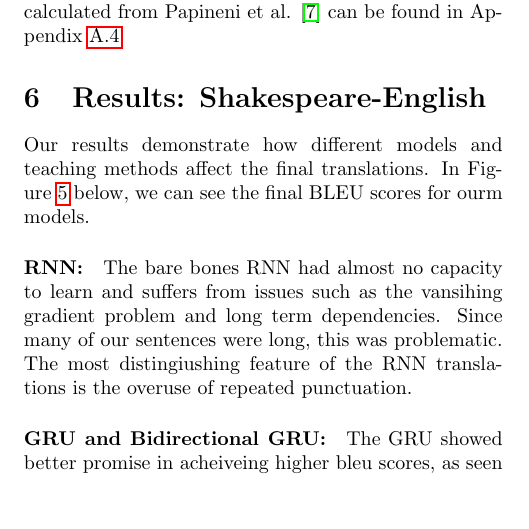
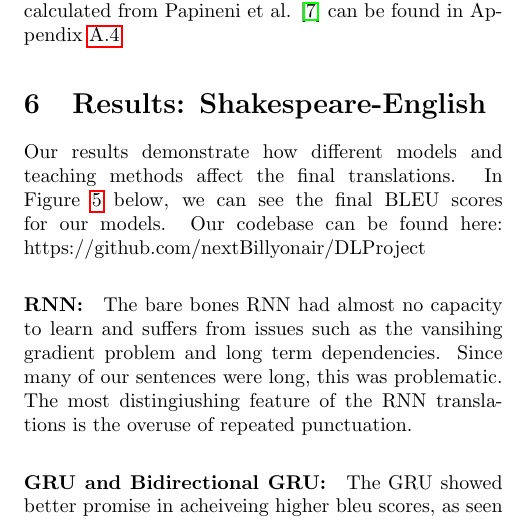
Before and after one commit to nextBillyonair/DLProject, a LaTeX paper (final/final_report.tex): part of one column of page 4 of 14, cut so that both start at the same text, the shorter picture padded with empty space. Compiled offline with pdfLaTeX.

Commit message:
Added git link and fixed spelling error

```diff
--- a/final/final_report.tex
+++ b/final/final_report.tex
@@ -473,7 +473,8 @@ Appendix \ref{app:bleu}
 \label{sec:results}
 Our results demonstrate how different models and teaching methods affect the
 final translations. In Figure \ref{fig:model-bleu} below, we can see the
-final BLEU scores for ourm models.
+final BLEU scores for our models. Our codebase can be found here:
+https://github.com/nextBillyonair/DLProject
 \paragraph{RNN:}
 The bare bones RNN had almost no capacity to learn and suffers from issues
 such as the vansihing gradient problem and long term dependencies. Since many
```
Also changed, not shown: final/final_report.pdf.
